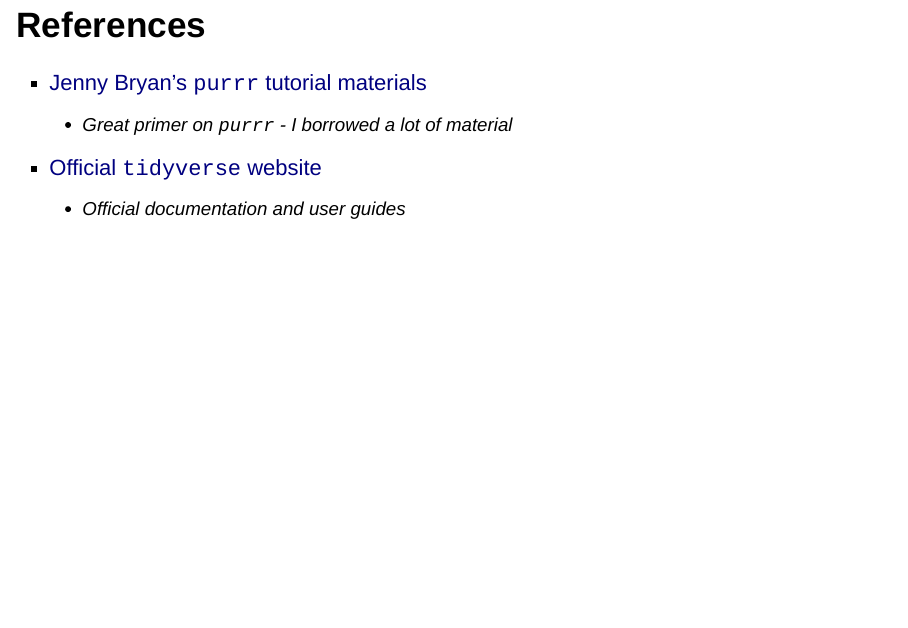
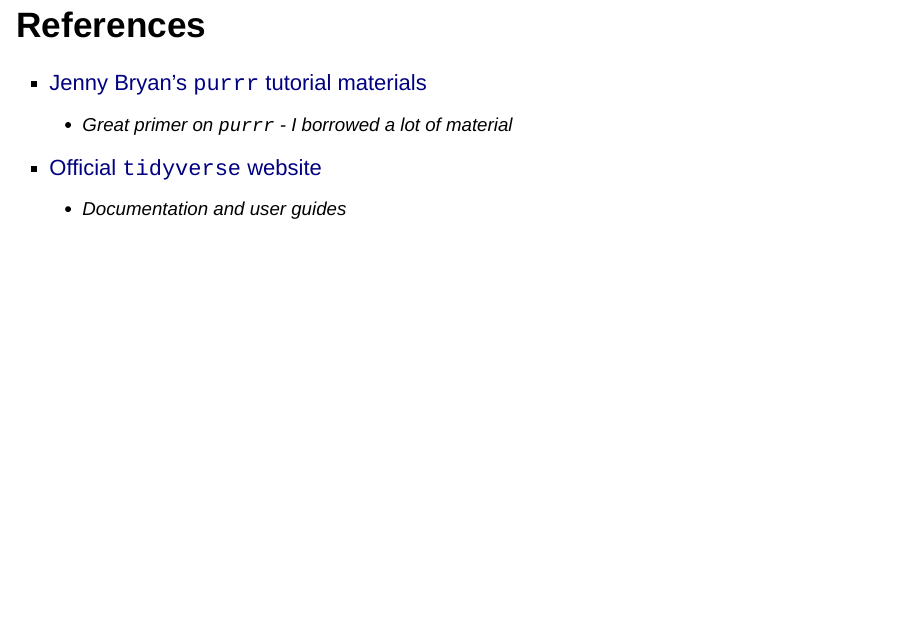
Before and after one commit to rusergroupcoza/meetup-presentations_johannesburg, an R Markdown document (20180810-august_2018_meetup/IntroductionToPurrr/IntroductionToPurrr.Rmd): page 2 of 34. Rendered offline with R 4.5, knitr and Pandoc, with nearby package versions; drawn as Slidy slides in place of the format the file asks for; some code elsewhere in the file could not run offline.

Commit message:
Minor stylistic edits
Not gonna get around to xaringan migration - next time just start there

```diff
--- a/20180810-august_2018_meetup/IntroductionToPurrr/IntroductionToPurrr.Rmd
+++ b/20180810-august_2018_meetup/IntroductionToPurrr/IntroductionToPurrr.Rmd
@@ -21,7 +21,7 @@
 - [Jenny Bryan's `purrr` tutorial materials](https://jennybc.github.io/purrr-tutorial)
     - Great primer on `purrr` - I borrowed a lot of material
 - [Official `tidyverse` website](https://purrr.tidyverse.org/)
-    - Official documentation and user guides
+    - Documentation and user guides
 
 # History
 
```
Also changed, not shown: 20180810-august_2018_meetup/IntroductionToPurrr/IntroductionToPurrr.Rmd (2 more changed lines).
